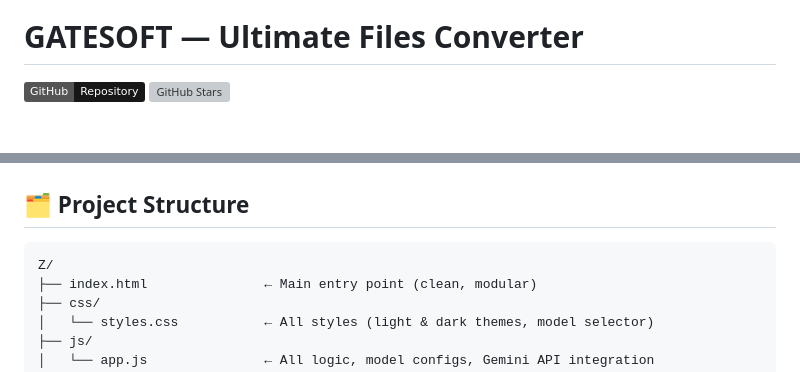
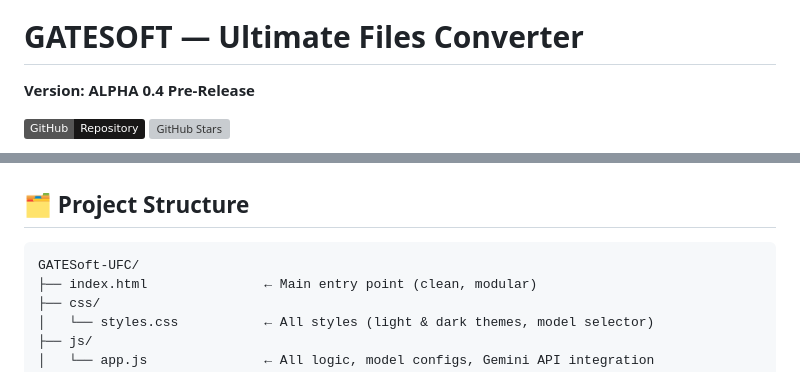
Before and after one commit to pincakez/GATESoft-UFC, a Markdown page: README.md, 2 parts joined by grey strips. Drawn GitHub-style; badges without logos; blank space fills up the shorter version; grey boxes are pictures that could not be loaded.

Commit message:
Docs: Update version to ALPHA 0.4 Pre-Release in README

````diff
--- a/README.md
+++ b/README.md
@@ -6,6 +6,8 @@
 </p>
 
 # GATESOFT — Ultimate Files Converter
+**Version: ALPHA 0.4 Pre-Release**
+
 
 [![GitHub Repository](https://img.shields.io/badge/GitHub-Repository-181717?logo=github)](https://github.com/pincakez/GATESoft-UFC)
 [![GitHub Stars](https://img.shields.io/github/stars/pincakez/GATESoft-UFC?style=social)](https://github.com/pincakez/GATESoft-UFC)
@@ -31,7 +33,7 @@
 ## 🗂 Project Structure
 
 ```
-Z/
+GATESoft-UFC/
 ├── index.html               ← Main entry point (clean, modular)
 ├── css/
 │   └── styles.css           ← All styles (light & dark themes, model selector)
````
Also changed, not shown: other parts of README.md (+1 -1 lines).
